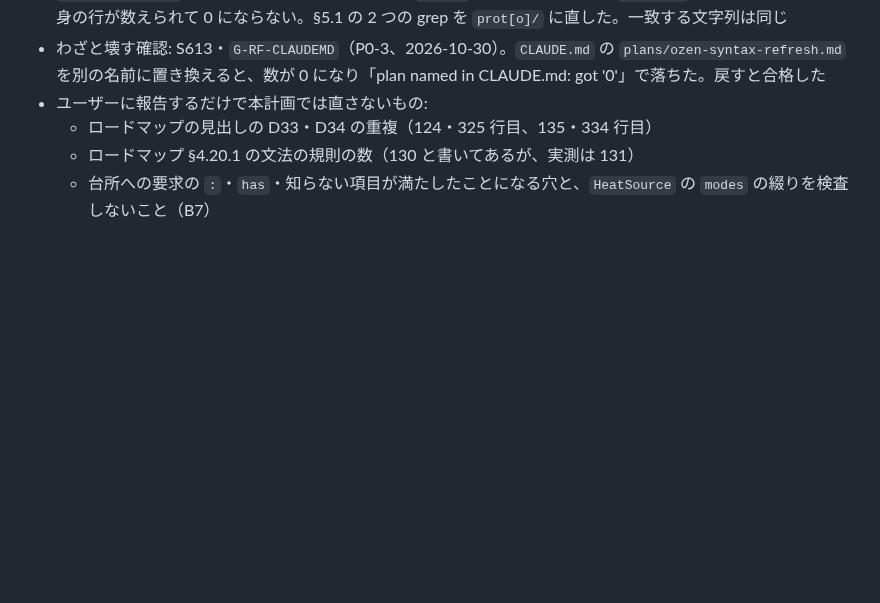
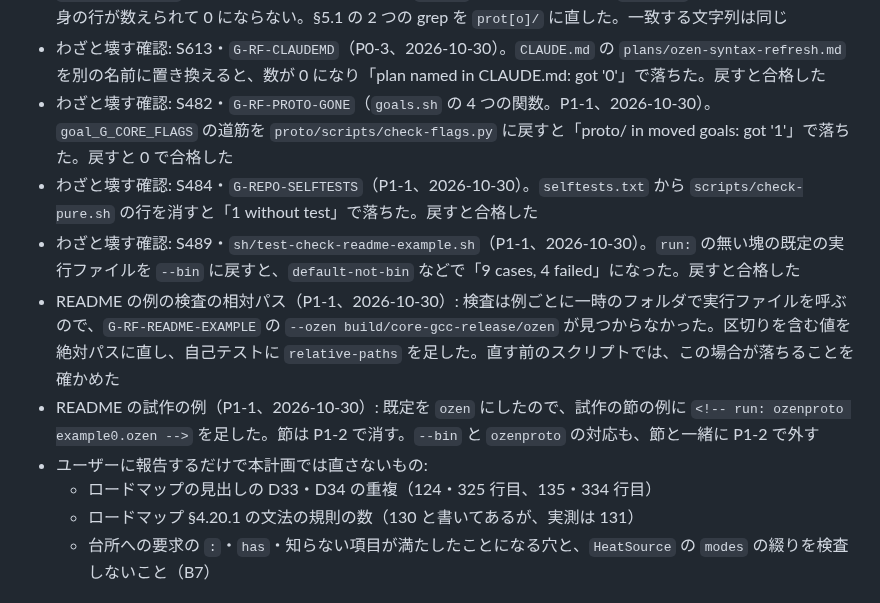
Before and after one commit to atsuki-seo/Ozen, a Markdown page: plans/ozen-syntax-refresh.md, the part around the change. GitHub-like rendering; blank space fills up the shorter version.

Commit message:
Record the checks of moving the checkers in the plan
Co-Authored-By: Claude Opus 5.5 <noreply@anthropic.com>

```diff
--- a/plans/ozen-syntax-refresh.md
+++ b/plans/ozen-syntax-refresh.md
@@ -972,6 +972,11 @@ Claude は機械的なゴールまでを担当する。以下はユーザーが
 - 計画を書いた直後の監査（2026-10-28）: 独立したサブエージェントの指摘 61 件（ゴールが落ちる・判定できないもの 9、壊しても落ちないもの 12、網羅表に無い主張 13、分けるべき項目 22、判定が一意でない完了条件 6、§8 から移せる項目 5、事実の食い違い 4。分類の重なりを含む）。60 件を取り込み、1 件は §5.3 の末尾に取り込まない理由を書いた
 - `G-RF-PROTO-GONE` の grep（P0-3、2026-10-30）: `proto/` をそのまま書くと、`goals.sh` に置いたこのゴール自身の行が数えられて 0 にならない。§5.1 の 2 つの grep を `prot[o]/` に直した。一致する文字列は同じ
 - わざと壊す確認: S613・`G-RF-CLAUDEMD`（P0-3、2026-10-30）。`CLAUDE.md` の `plans/ozen-syntax-refresh.md` を別の名前に置き換えると、数が 0 になり「plan named in CLAUDE.md: got '0'」で落ちた。戻すと合格した
+- わざと壊す確認: S482・`G-RF-PROTO-GONE`（`goals.sh` の 4 つの関数。P1-1、2026-10-30）。`goal_G_CORE_FLAGS` の道筋を `proto/scripts/check-flags.py` に戻すと「proto/ in moved goals: got '1'」で落ちた。戻すと 0 で合格した
+- わざと壊す確認: S484・`G-REPO-SELFTESTS`（P1-1、2026-10-30）。`selftests.txt` から `scripts/check-pure.sh` の行を消すと「1 without test」で落ちた。戻すと合格した
+- わざと壊す確認: S489・`sh/test-check-readme-example.sh`（P1-1、2026-10-30）。`run:` の無い塊の既定の実行ファイルを `--bin` に戻すと、`default-not-bin` などで「9 cases, 4 failed」になった。戻すと合格した
+- README の例の検査の相対パス（P1-1、2026-10-30）: 検査は例ごとに一時のフォルダで実行ファイルを呼ぶので、`G-RF-README-EXAMPLE` の `--ozen build/core-gcc-release/ozen` が見つからなかった。区切りを含む値を絶対パスに直し、自己テストに `relative-paths` を足した。直す前のスクリプトでは、この場合が落ちることを確かめた
+- README の試作の例（P1-1、2026-10-30）: 既定を `ozen` にしたので、試作の節の例に `<!-- run: ozenproto example0.ozen -->` を足した。節は P1-2 で消す。`--bin` と `ozenproto` の対応も、節と一緒に P1-2 で外す
 - ユーザーに報告するだけで本計画では直さないもの:
   - ロードマップの見出しの D33・D34 の重複（124・325 行目、135・334 行目）
   - ロードマップ §4.20.1 の文法の規則の数（130 と書いてあるが、実測は 131）
```
